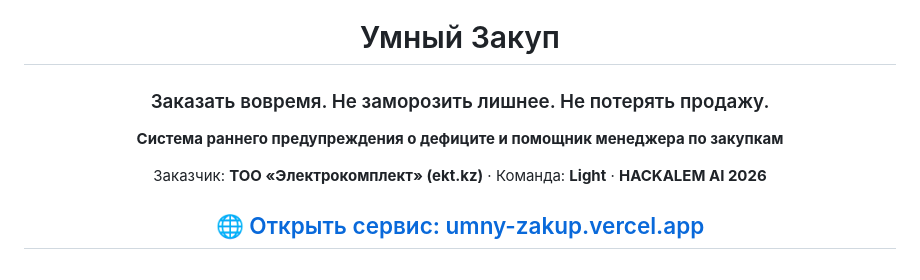
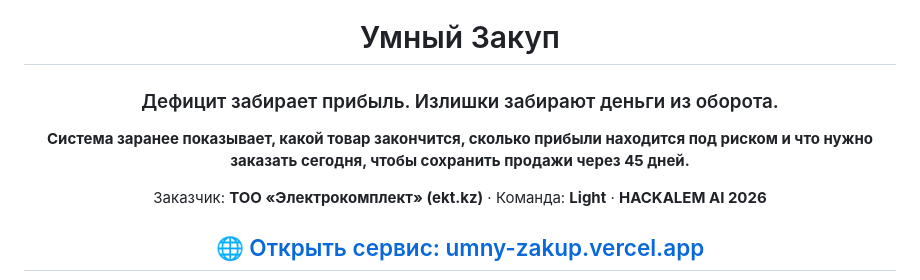
Before and after one commit to BAITC-Hacks/hack-bd80e77f-light, a Markdown page: README.md, the part around the change. Drawn GitHub-style.

Commit message:
Усилить заголовок README через ценность прибыли

```diff
--- a/README.md
+++ b/README.md
@@ -2,9 +2,9 @@
 
 # Умный Закуп
 
-### Заказать вовремя. Не заморозить лишнее. Не потерять продажу.
+### Дефицит забирает прибыль. Излишки забирают деньги из оборота.
 
-**Система раннего предупреждения о дефиците и помощник менеджера по закупкам**
+**Система заранее показывает, какой товар закончится, сколько прибыли находится под риском и что нужно заказать сегодня, чтобы сохранить продажи через 45 дней.**
 
 Заказчик: **ТОО «Электрокомплект» (ekt.kz)** · Команда: **Light** · **HACKALEM AI 2026**
 
```
